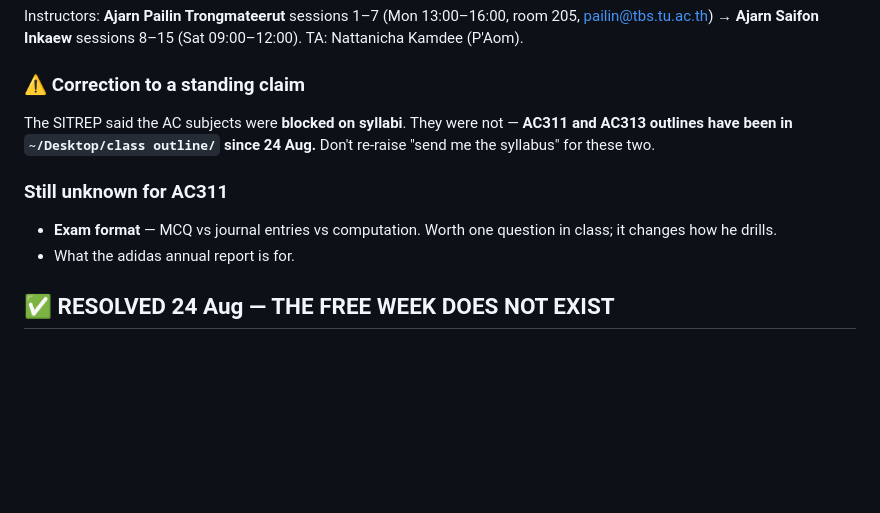
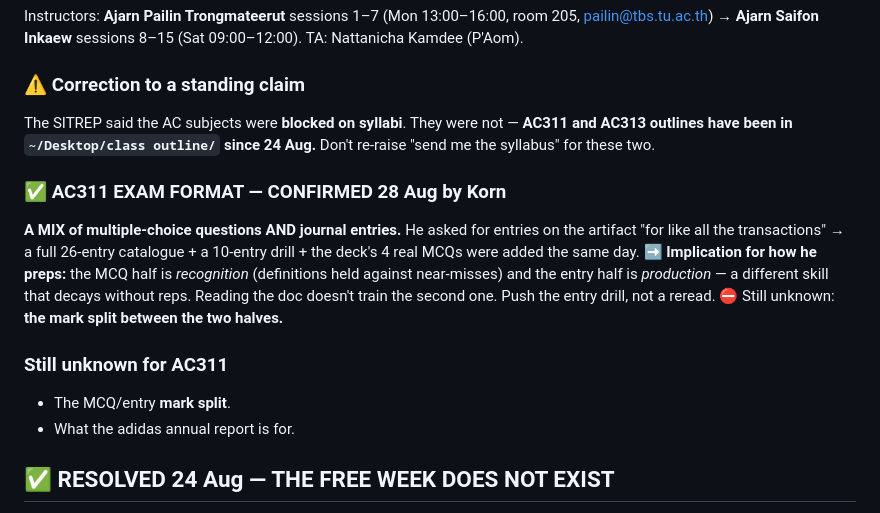
Before and after one commit to kornkritrse-byte/crow-config, a Markdown page: memory/project_midterms.md, the part around the change. GitHub-like rendering; blank space fills up the shorter version.

```diff
--- a/memory/project_midterms.md
+++ b/memory/project_midterms.md
@@ -213,8 +213,13 @@ Instructors: **Ajarn Pailin Trongmateerut** sessions 1–7 (Mon 13:00–16:00, r
 ### ⚠️ Correction to a standing claim
 The SITREP said the AC subjects were **blocked on syllabi**. They were not — **AC311 and AC313 outlines have been in `~/Desktop/class outline/` since 24 Aug.** Don't re-raise "send me the syllabus" for these two.
 
+### ✅ AC311 EXAM FORMAT — CONFIRMED 28 Aug by Korn
+**A MIX of multiple-choice questions AND journal entries.** He asked for entries on the artifact "for like all the transactions" → a full 26-entry catalogue + a 10-entry drill + the deck's 4 real MCQs were added the same day.
+➡️ **Implication for how he preps:** the MCQ half is *recognition* (definitions held against near-misses) and the entry half is *production* — a different skill that decays without reps. Reading the doc doesn't train the second one. Push the entry drill, not a reread.
+⛔ Still unknown: **the mark split between the two halves.**
+
 ### Still unknown for AC311
-- **Exam format** — MCQ vs journal entries vs computation. Worth one question in class; it changes how he drills.
+- The MCQ/entry **mark split**.
 - What the adidas annual report is for.
 
 ## ✅ RESOLVED 24 Aug — THE FREE WEEK DOES NOT EXIST
```
Also changed, not shown: memory/reference_artifacts.md (+1 -1 lines), memory/sitrep.md (+2 -1 lines).
